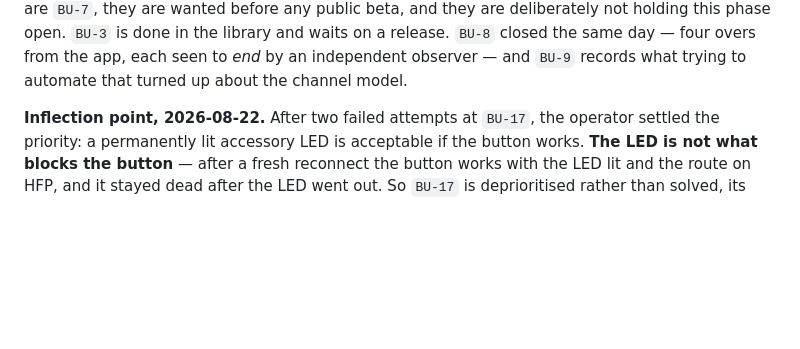
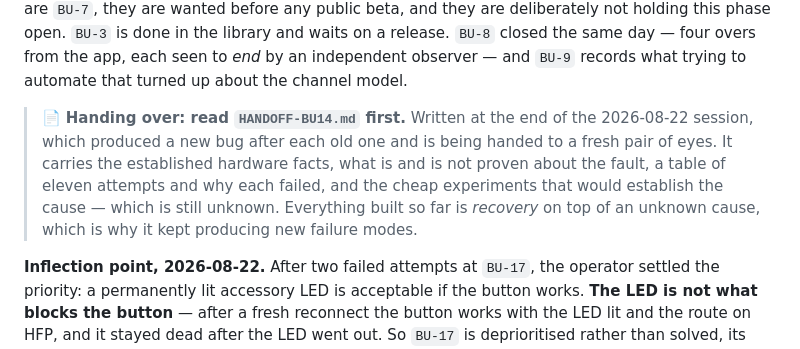
Before and after one commit to cpmpercussion/currawong, a Markdown page: docs/BRINGUP.md, the part around the change. Drawn GitHub-style; blank space fills up the shorter version.

```diff
--- a/docs/BRINGUP.md
+++ b/docs/BRINGUP.md
@@ -19,6 +19,14 @@ phase open. `BU-3` is done in the library and waits on a release. `BU-8` closed
 day — four overs from the app, each seen to *end* by an independent observer —
 and `BU-9` records what trying to automate that turned up about the channel
 model.
+
+> 📄 **Handing over: read `HANDOFF-BU14.md` first.** Written at the end of the
+> 2026-08-22 session, which produced a new bug after each old one and is being
+> handed to a fresh pair of eyes. It carries the established hardware facts, what
+> is and is not proven about the fault, a table of eleven attempts and why each
+> failed, and the cheap experiments that would establish the cause — which is
+> still unknown. Everything built so far is *recovery* on top of an unknown cause,
+> which is why it kept producing new failure modes.
 
 **Inflection point, 2026-08-22.** After two failed attempts at `BU-17`, the
 operator settled the priority: a permanently lit accessory LED is acceptable if
```
Also changed, not shown: docs/BLUETOOTH-AUDIO.md (+5 -0 lines), docs/HANDOFF-BU14.md (added, +203 -0 lines).
